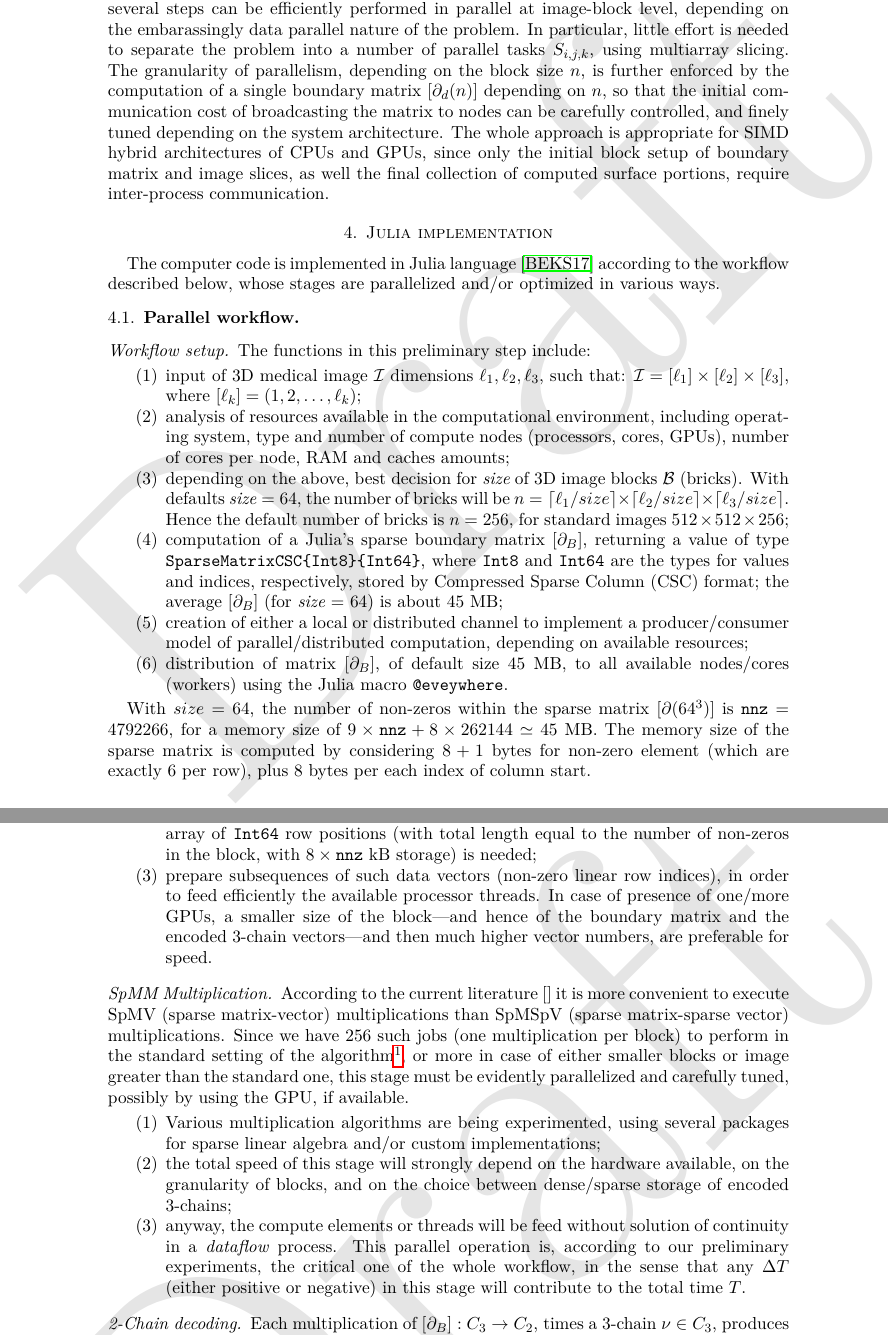
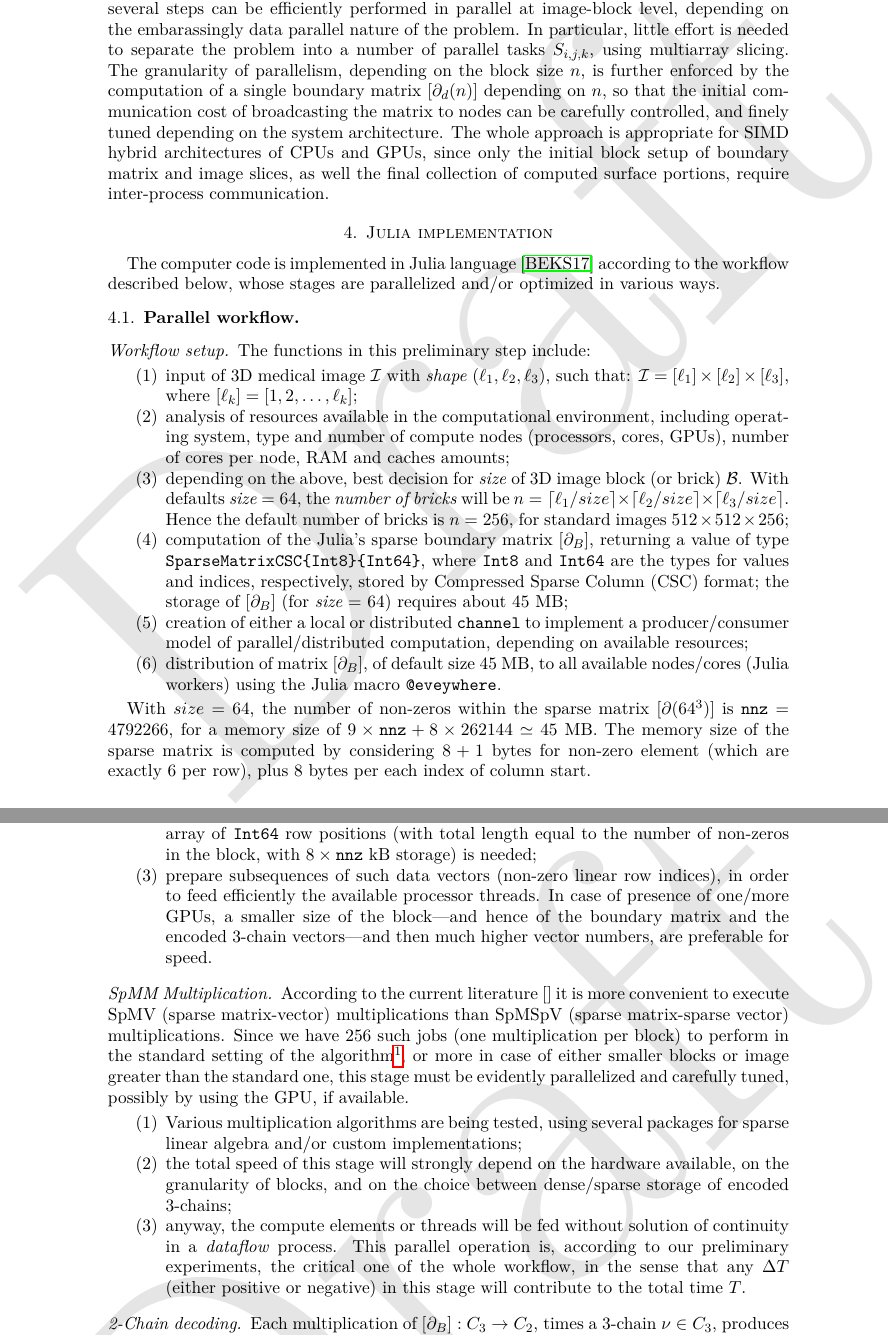
Before and after one commit to cvdlab/lar-surf, a LaTeX paper (src/paper.tex): two parts of pages 9 and 11 of 17, joined at a grey line, cut so that both start at the same text. The pictures show the PDF file src/paper.pdf that the author committed with the source.

Commit message:
few corrections

```diff
--- a/src/paper.tex
+++ b/src/paper.tex
@@ -306,12 +306,12 @@ The computer code is implemented in Julia language~\cite{BEKS14} according to th
 \subsubsection*{Workflow setup}\label{}The functions in this preliminary step include:
 \begin{enumerate}
 
-\item input of 3D medical image $\mathcal{I}$ dimensions $\ell_1, \ell_2, \ell_3$, such that: $\mathcal{I} = [\ell_1]\times[\ell_2]\times[\ell_3]$, where $[\ell_k] = (1,2,\ldots,\ell_k)$;
+\item input of 3D medical image $\mathcal{I}$ with \emph{shape} $(\ell_1, \ell_2, \ell_3)$, such that: $\mathcal{I} = [\ell_1]\times[\ell_2]\times[\ell_3]$, where $[\ell_k] = [1,2,\ldots,\ell_k]$;
 
 \item analysis of resources available in the computational environment, including operating system, type and number of compute nodes (processors, cores, GPUs), number of cores per node, RAM and caches amounts;
 
-\item depending on the above, best decision for $\emph{size}$ of 3D image blocks $\mathcal{B}$ (bricks). With defaults $\emph{size}=64$,  the number of bricks will be $n=\ceil{\ell_1/size}\times\ceil{\ell_2/size}\times\ceil{\ell_3/size}$.
+\item depending on the above, best decision for \emph{size} of 3D image block (or brick) $\mathcal{B}$. With defaults $\emph{size}=64$,  the \emph{number of bricks} will be $n=\ceil{\ell_1/size}\times\ceil{\ell_2/size}\times\ceil{\ell_3/size}$.
 Hence the default number of bricks is $n=256$, for standard images $512\times 512\times 256$;
 
-\item computation of a Julia's sparse boundary matrix $[\partial_B]$, returning a value of type \texttt{SparseMatrixCSC\{Int8\}\{Int64\}}, where \texttt{Int8} and \texttt{Int64} are the types for values and indices, respectively, stored by Compressed Sparse Column (CSC) format; the average $[\partial_B]$ (for $\emph{size}$ = 64) is about 45 MB;
+\item computation of the Julia's sparse boundary matrix $[\partial_B]$, returning a value of type \texttt{SparseMatrixCSC\{Int8\}\{Int64\}}, where \texttt{Int8} and \texttt{Int64} are the types for values and indices, respectively, stored by Compressed Sparse Column (CSC) format; the storage of $[\partial_B]$ (for $\emph{size}$ = 64) requires about 45 MB;
 
@@ -319,5 +319,5 @@ Hence the default number of bricks is $n=256$, for standard images $512\times 51
 
-\item distribution of matrix $[\partial_B]$, of default size $45$ MB, to all available nodes/cores (workers) using the Julia macro \texttt{@eveywhere}.
+\item distribution of matrix $[\partial_B]$, of default size $45$ MB, to all available nodes/cores (Julia workers) using the Julia macro \texttt{@eveywhere}.
 
 \end{enumerate}
 
@@ -366,11 +367,11 @@ Size of block $64^3$; size of image $512^2\times 256$.
 }, or more in case of either smaller blocks or image greater than the standard one, this stage must be evidently parallelized and carefully tuned, possibly by using the GPU, if available.
 \begin{enumerate}
 
-\item Various multiplication algorithms are being experimented, using several packages for sparse linear algebra and/or custom implementations;
+\item Various multiplication algorithms are being tested, using several packages for sparse linear algebra and/or custom implementations;
 
 \item the total speed of this stage will strongly depend on the hardware available, on the granularity of blocks, and on the choice between dense/sparse storage of encoded 3-chains;
 
-\item anyway, the compute elements or threads will be feed without solution of continuity in a \emph{dataflow} process. This parallel operation is, according to our preliminary experiments, the critical one of the whole workflow, in the sense that any $\Delta T$ (either positive or negative) in this stage will contribute to the total time $T$.
+\item anyway, the compute elements or threads will be fed without solution of continuity in a \emph{dataflow} process. This parallel operation is, according to our preliminary experiments, the critical one of the whole workflow, in the sense that any $\Delta T$ (either positive or negative) in this stage will contribute to the total time $T$.
 
 \end{enumerate}
 
```
Also changed, not shown: src/paper.pdf, src/paper.tex (9 more changed lines).
